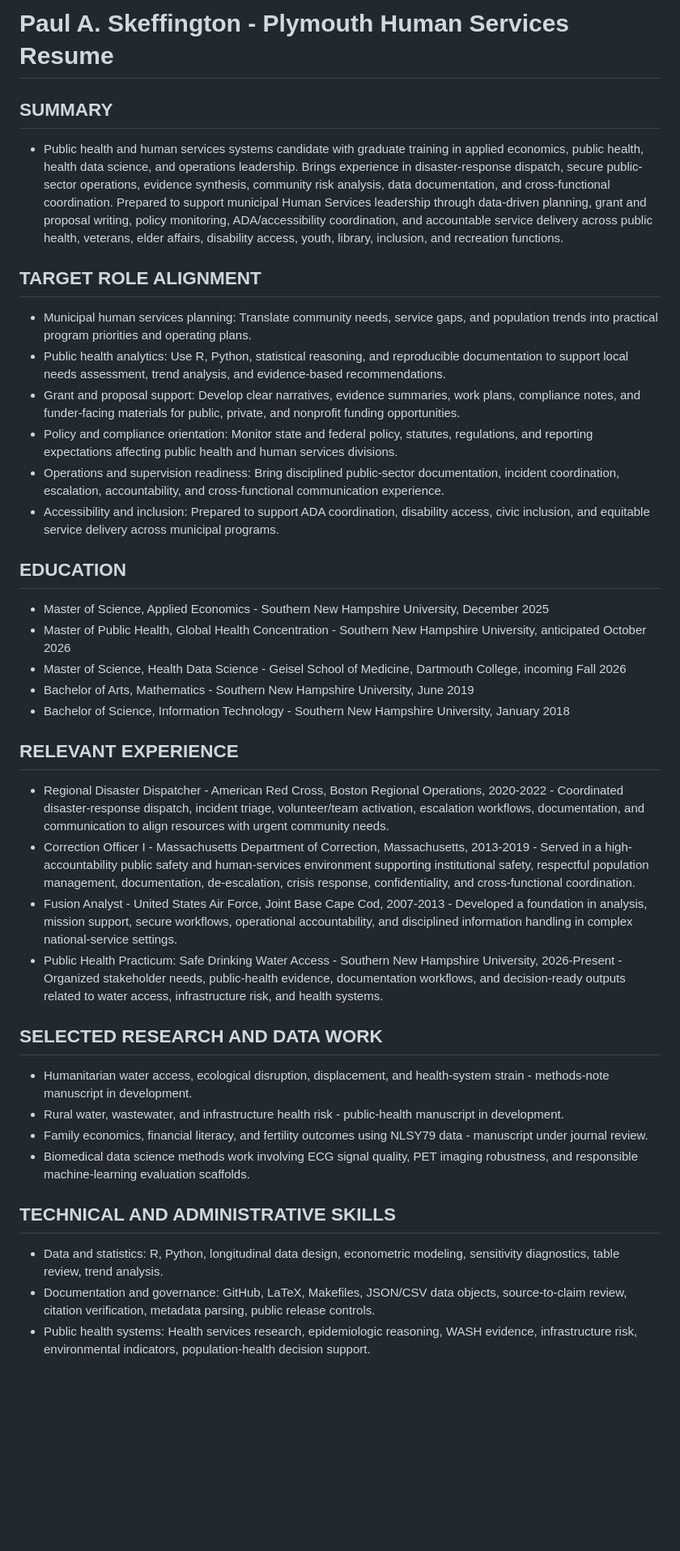
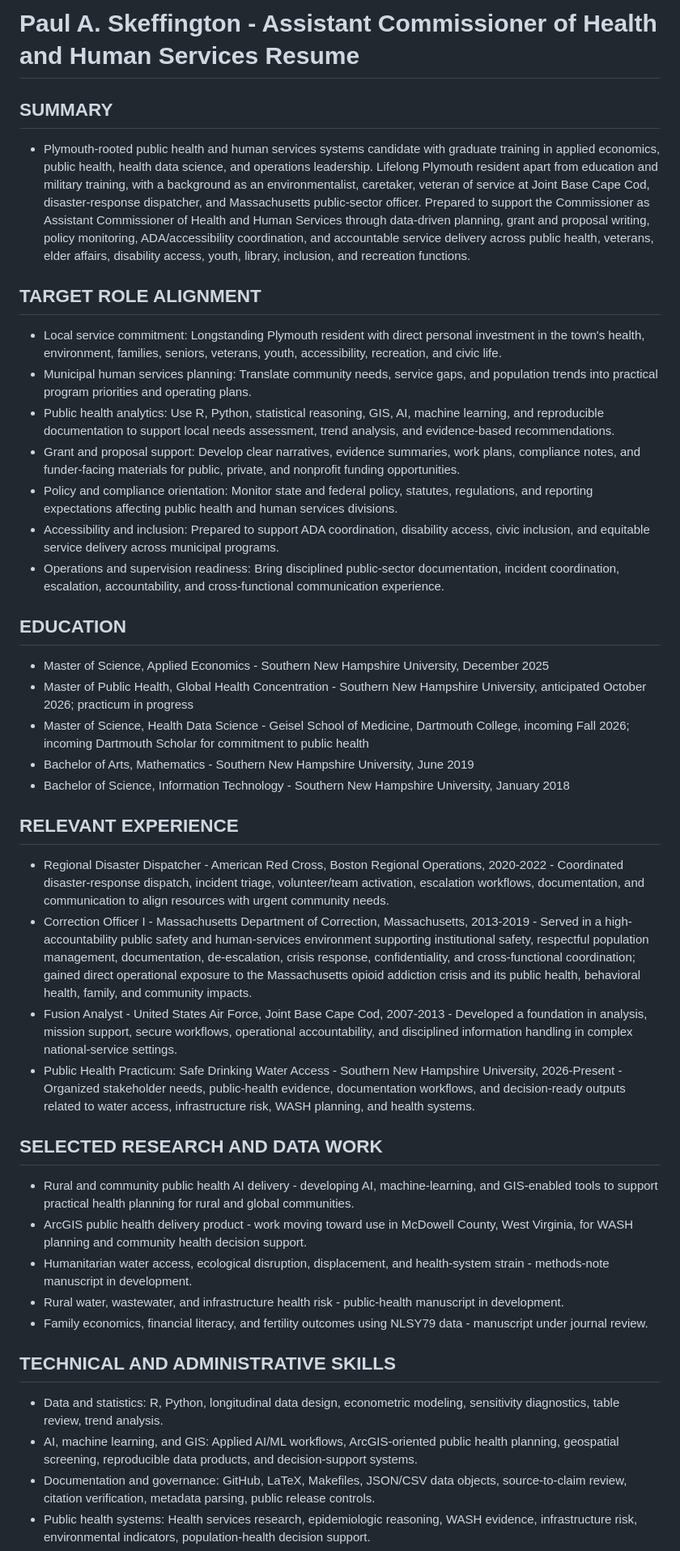
Before and after one commit to pskeffington/CV-Public-Facing, a Markdown page: applications/plymouth_human_services/resume.md, the part around the change. Shown at 81% size. Rendered like a GitHub page; blank space fills up the shorter version.

Commit message:
Add local service update to resume

```diff
--- a/applications/plymouth_human_services/resume.md
+++ b/applications/plymouth_human_services/resume.md
@@ -1,37 +1,40 @@
-# Paul A. Skeffington - Plymouth Human Services Resume
+# Paul A. Skeffington - Assistant Commissioner of Health and Human Services Resume
 
 ## SUMMARY
-- Public health and human services systems candidate with graduate training in applied economics, public health, health data science, and operations leadership. Brings experience in disaster-response dispatch, secure public-sector operations, evidence synthesis, community risk analysis, data documentation, and cross-functional coordination. Prepared to support municipal Human Services leadership through data-driven planning, grant and proposal writing, policy monitoring, ADA/accessibility coordination, and accountable service delivery across public health, veterans, elder affairs, disability access, youth, library, inclusion, and recreation functions.
+- Plymouth-rooted public health and human services systems candidate with graduate training in applied economics, public health, health data science, and operations leadership. Lifelong Plymouth resident apart from education and military training, with a background as an environmentalist, caretaker, veteran of service at Joint Base Cape Cod, disaster-response dispatcher, and Massachusetts public-sector officer. Prepared to support the Commissioner as Assistant Commissioner of Health and Human Services through data-driven planning, grant and proposal writing, policy monitoring, ADA/accessibility coordination, and accountable service delivery across public health, veterans, elder affairs, disability access, youth, library, inclusion, and recreation functions.
 
 ## TARGET ROLE ALIGNMENT
+- Local service commitment: Longstanding Plymouth resident with direct personal investment in the town's health, environment, families, seniors, veterans, youth, accessibility, recreation, and civic life.
 - Municipal human services planning: Translate community needs, service gaps, and population trends into practical program priorities and operating plans.
-- Public health analytics: Use R, Python, statistical reasoning, and reproducible documentation to support local needs assessment, trend analysis, and evidence-based recommendations.
+- Public health analytics: Use R, Python, statistical reasoning, GIS, AI, machine learning, and reproducible documentation to support local needs assessment, trend analysis, and evidence-based recommendations.
 - Grant and proposal support: Develop clear narratives, evidence summaries, work plans, compliance notes, and funder-facing materials for public, private, and nonprofit funding opportunities.
 - Policy and compliance orientation: Monitor state and federal policy, statutes, regulations, and reporting expectations affecting public health and human services divisions.
+- Accessibility and inclusion: Prepared to support ADA coordination, disability access, civic inclusion, and equitable service delivery across municipal programs.
 - Operations and supervision readiness: Bring disciplined public-sector documentation, incident coordination, escalation, accountability, and cross-functional communication experience.
-- Accessibility and inclusion: Prepared to support ADA coordination, disability access, civic inclusion, and equitable service delivery across municipal programs.
 
 ## EDUCATION
 - Master of Science, Applied Economics - Southern New Hampshire University, December 2025
-- Master of Public Health, Global Health Concentration - Southern New Hampshire University, anticipated October 2026
-- Master of Science, Health Data Science - Geisel School of Medicine, Dartmouth College, incoming Fall 2026
+- Master of Public Health, Global Health Concentration - Southern New Hampshire University, anticipated October 2026; practicum in progress
+- Master of Science, Health Data Science - Geisel School of Medicine, Dartmouth College, incoming Fall 2026; incoming Dartmouth Scholar for commitment to public health
 - Bachelor of Arts, Mathematics - Southern New Hampshire University, June 2019
 - Bachelor of Science, Information Technology - Southern New Hampshire University, January 2018
 
 ## RELEVANT EXPERIENCE
 - Regional Disaster Dispatcher - American Red Cross, Boston Regional Operations, 2020-2022 - Coordinated disaster-response dispatch, incident triage, volunteer/team activation, escalation workflows, documentation, and communication to align resources with urgent community needs.
-- Correction Officer I - Massachusetts Department of Correction, Massachusetts, 2013-2019 - Served in a high-accountability public safety and human-services environment supporting institutional safety, respectful population management, documentation, de-escalation, crisis response, confidentiality, and cross-functional coordination.
+- Correction Officer I - Massachusetts Department of Correction, Massachusetts, 2013-2019 - Served in a high-accountability public safety and human-services environment supporting institutional safety, respectful population management, documentation, de-escalation, crisis response, confidentiality, and cross-functional coordination; gained direct operational exposure to the Massachusetts opioid addiction crisis and its public health, behavioral health, family, and community impacts.
 - Fusion Analyst - United States Air Force, Joint Base Cape Cod, 2007-2013 - Developed a foundation in analysis, mission support, secure workflows, operational accountability, and disciplined information handling in complex national-service settings.
-- Public Health Practicum: Safe Drinking Water Access - Southern New Hampshire University, 2026-Present - Organized stakeholder needs, public-health evidence, documentation workflows, and decision-ready outputs related to water access, infrastructure risk, and health systems.
+- Public Health Practicum: Safe Drinking Water Access - Southern New Hampshire University, 2026-Present - Organized stakeholder needs, public-health evidence, documentation workflows, and decision-ready outputs related to water access, infrastructure risk, WASH planning, and health systems.
 
 ## SELECTED RESEARCH AND DATA WORK
+- Rural and community public health AI delivery - developing AI, machine-learning, and GIS-enabled tools to support practical health planning for rural and global communities.
+- ArcGIS public health delivery product - work moving toward use in McDowell County, West Virginia, for WASH planning and community health decision support.
 - Humanitarian water access, ecological disruption, displacement, and health-system strain - methods-note manuscript in development.
 - Rural water, wastewater, and infrastructure health risk - public-health manuscript in development.
 - Family economics, financial literacy, and fertility outcomes using NLSY79 data - manuscript under journal review.
-- Biomedical data science methods work involving ECG signal quality, PET imaging robustness, and responsible machine-learning evaluation scaffolds.
 
 ## TECHNICAL AND ADMINISTRATIVE SKILLS
 - Data and statistics: R, Python, longitudinal data design, econometric modeling, sensitivity diagnostics, table review, trend analysis.
+- AI, machine learning, and GIS: Applied AI/ML workflows, ArcGIS-oriented public health planning, geospatial screening, reproducible data products, and decision-support systems.
 - Documentation and governance: GitHub, LaTeX, Makefiles, JSON/CSV data objects, source-to-claim review, citation verification, metadata parsing, public release controls.
 - Public health systems: Health services research, epidemiologic reasoning, WASH evidence, infrastructure risk, environmental indicators, population-health decision support.
 - Operations: Incident triage, escalation workflows, confidential documentation, policy-bound decision-making, cross-functional coordination, executive communication.
```
